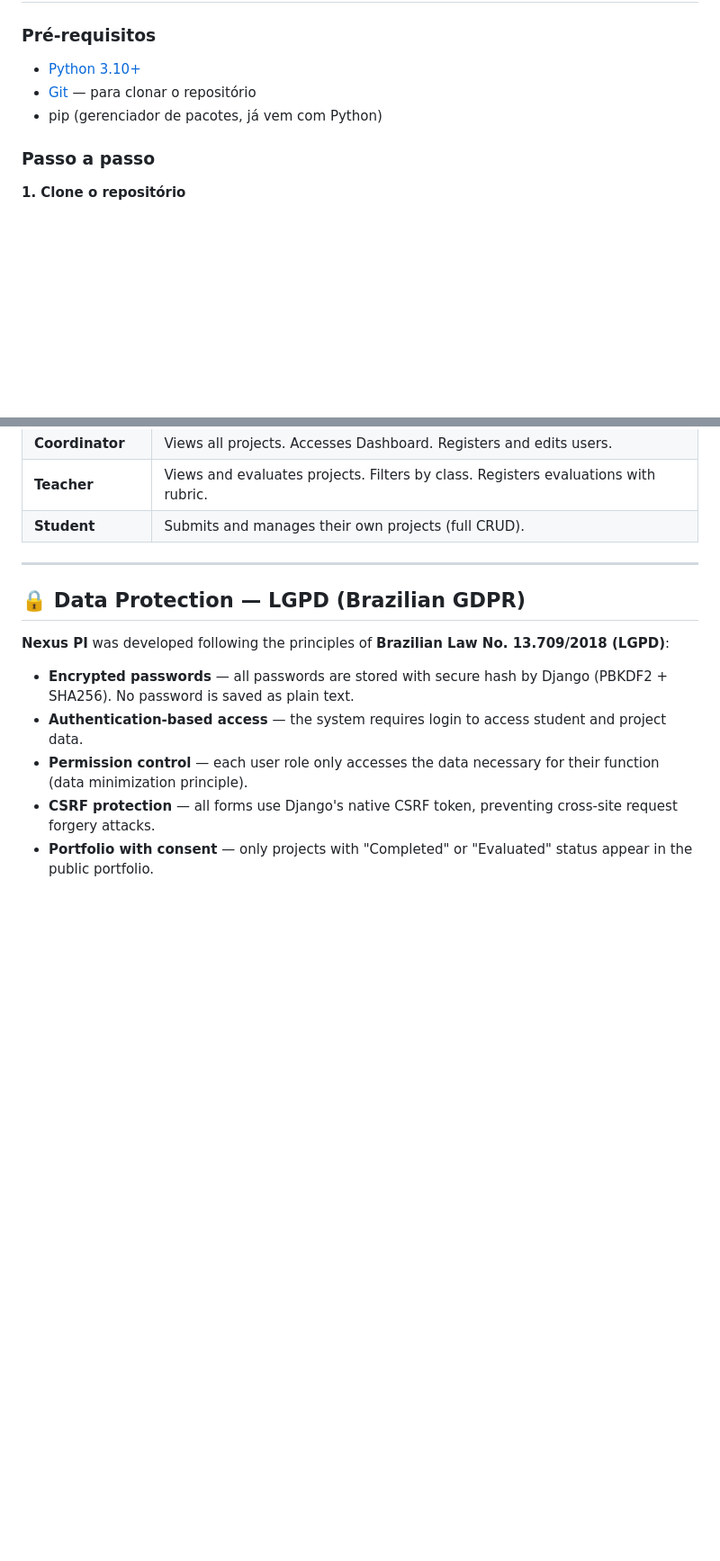
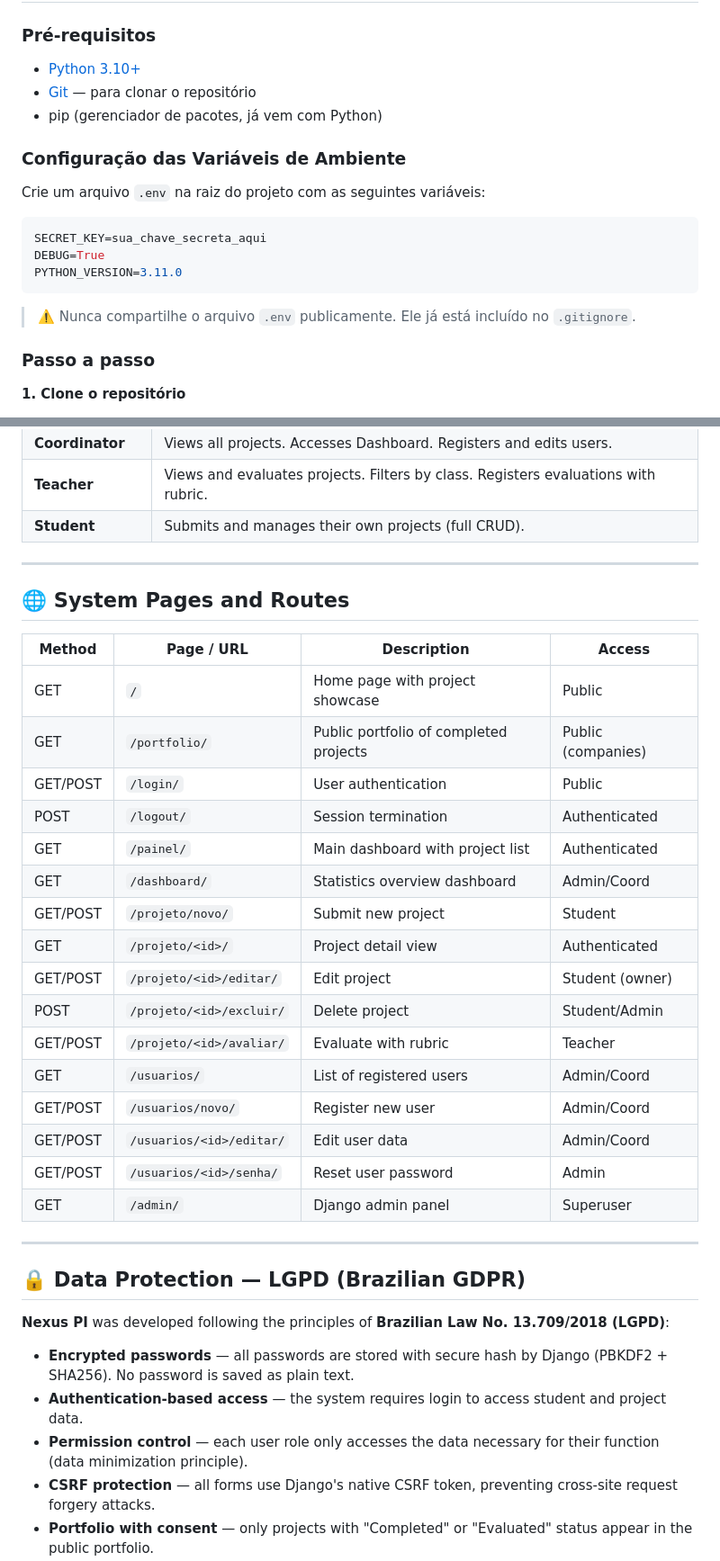
Before and after one commit to laizalay/projeto-integrador-senac, a Markdown page: README.md, 2 parts joined by grey strips. Shown at 90% size. Rendered like a GitHub page; blank space fills up the shorter version.

````diff
--- a/README.md
+++ b/README.md
@@ -83,6 +89,18 @@ nexuspi/
 - [Git](https://git-scm.com/about) — para clonar o repositório
 - pip (gerenciador de pacotes, já vem com Python)
 
+### Configuração das Variáveis de Ambiente
+
+Crie um arquivo `.env` na raiz do projeto com as seguintes variáveis:
+
+```env
+SECRET_KEY=sua_chave_secreta_aqui
+DEBUG=True
+PYTHON_VERSION=3.11.0
+```
+
+> ⚠️ Nunca compartilhe o arquivo `.env` publicamente. Ele já está incluído no `.gitignore`.
+
 ### Passo a passo
 
 **1. Clone o repositório**
@@ -373,6 +410,29 @@ http://localhost:8000
 
 ---
 
+## 🌐 System Pages and Routes
+
+| Method | Page / URL | Description | Access |
+|---|---|---|---|
+| GET | `/` | Home page with project showcase | Public |
+| GET | `/portfolio/` | Public portfolio of completed projects | Public (companies) |
+| GET/POST | `/login/` | User authentication | Public |
+| POST | `/logout/` | Session termination | Authenticated |
+| GET | `/painel/` | Main dashboard with project list | Authenticated |
+| GET | `/dashboard/` | Statistics overview dashboard | Admin/Coord |
+| GET/POST | `/projeto/novo/` | Submit new project | Student |
+| GET | `/projeto/<id>/` | Project detail view | Authenticated |
+| GET/POST | `/projeto/<id>/editar/` | Edit project | Student (owner) |
+| POST | `/projeto/<id>/excluir/` | Delete project | Student/Admin |
+| GET/POST | `/projeto/<id>/avaliar/` | Evaluate with rubric | Teacher |
+| GET | `/usuarios/` | List of registered users | Admin/Coord |
+| GET/POST | `/usuarios/novo/` | Register new user | Admin/Coord |
+| GET/POST | `/usuarios/<id>/editar/` | Edit user data | Admin/Coord |
+| GET/POST | `/usuarios/<id>/senha/` | Reset user password | Admin |
+| GET | `/admin/` | Django admin panel | Superuser |
+
+---
+
 ## 🔒 Data Protection — LGPD (Brazilian GDPR)
 
 **Nexus PI** was developed following the principles of **Brazilian Law No. 13.709/2018 (LGPD)**:
````
Also changed, not shown: other parts of README.md (+49 -24 lines).
